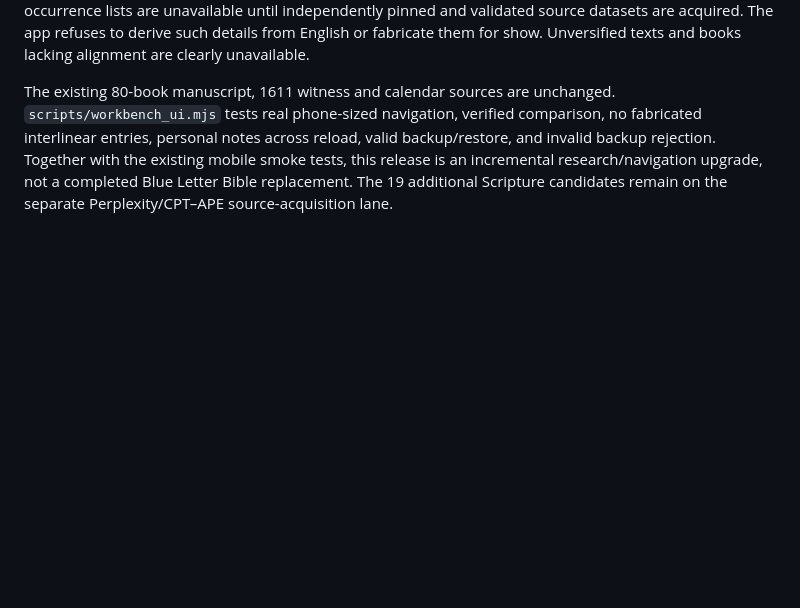
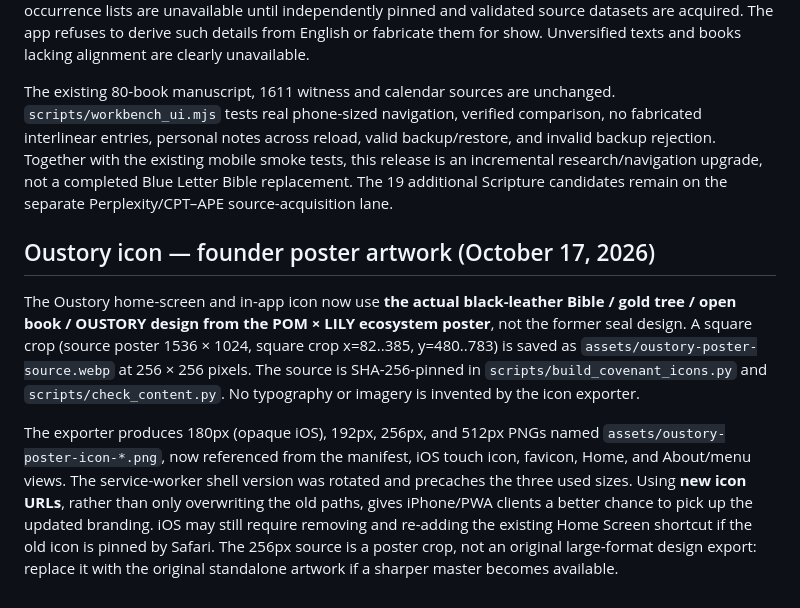
Before and after one commit to pomegranatexlily/cpt-bible-app, a Markdown page: README.md, the part around the change. GitHub-like rendering; blank space fills up the shorter version.

Commit message:
Record poster-icon provenance and iPhone refresh instructions

```diff
--- a/README.md
+++ b/README.md
@@ -72,3 +72,9 @@ A Scripture verse now opens a concise mobile action sheet with **Compare · Inte
 **Interlinear** has a dedicated, prepared reader and a fail-closed `data/interlinear/manifest.json` with **zero** source books. This is an honest feature foundation, **not yet a functioning original-language interlinear**: original Hebrew/Greek tokens, English alignments, Strong’s numbers, grammars, lexicon definitions and occurrence lists are unavailable until independently pinned and validated source datasets are acquired. The app refuses to derive such details from English or fabricate them for show. Unversified texts and books lacking alignment are clearly unavailable.
 
 The existing 80-book manuscript, 1611 witness and calendar sources are unchanged. `scripts/workbench_ui.mjs` tests real phone-sized navigation, verified comparison, no fabricated interlinear entries, personal notes across reload, valid backup/restore, and invalid backup rejection. Together with the existing mobile smoke tests, this release is an incremental research/navigation upgrade, not a completed Blue Letter Bible replacement. The 19 additional Scripture candidates remain on the separate Perplexity/CPT–APE source-acquisition lane.
+
+## Oustory icon — founder poster artwork (October 17, 2026)
+
+The Oustory home-screen and in-app icon now use **the actual black-leather Bible / gold tree / open book / OUSTORY design from the POM × LILY ecosystem poster**, not the former seal design. A square crop (source poster 1536 × 1024, square crop x=82..385, y=480..783) is saved as `assets/oustory-poster-source.webp` at 256 × 256 pixels. The source is SHA-256-pinned in `scripts/build_covenant_icons.py` and `scripts/check_content.py`. No typography or imagery is invented by the icon exporter.
+
+The exporter produces 180px (opaque iOS), 192px, 256px, and 512px PNGs named `assets/oustory-poster-icon-*.png`, now referenced from the manifest, iOS touch icon, favicon, Home, and About/menu views. The service-worker shell version was rotated and precaches the three used sizes. Using **new icon URLs**, rather than only overwriting the old paths, gives iPhone/PWA clients a better chance to pick up the updated branding. iOS may still require removing and re-adding the existing Home Screen shortcut if the old icon is pinned by Safari. The 256px source is a poster crop, not an original large-format design export: replace it with the original standalone artwork if a sharper master becomes available.
```
